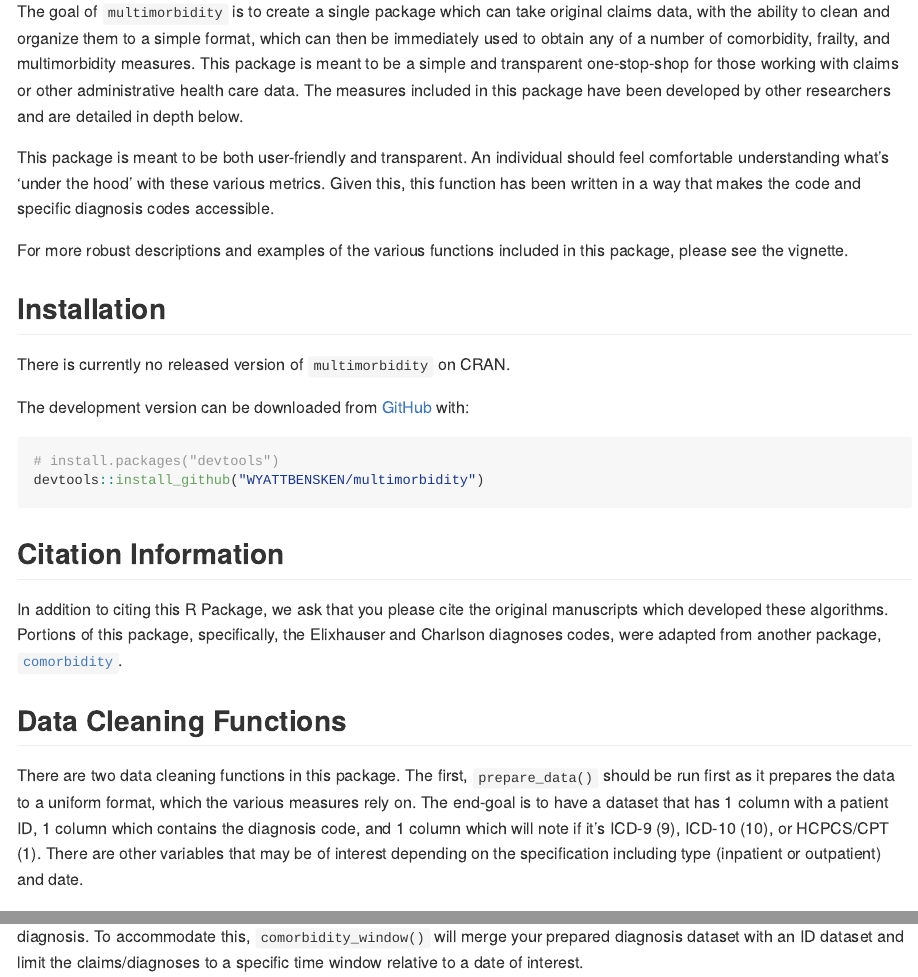
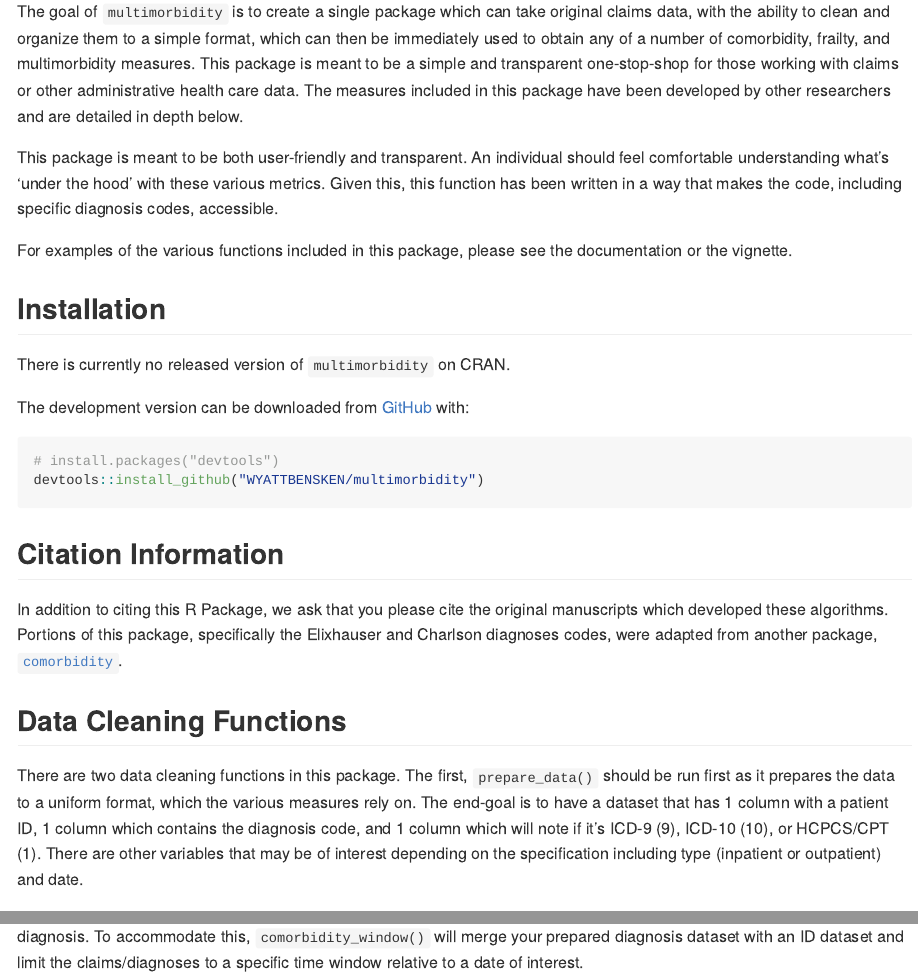
Before and after one commit to WYATTBENSKEN/multimorbidity, an R Markdown document (README.Rmd): the page in a window 1100 px wide, from 110 px down, and a second part further down, joined at a grey line. The pictures show the output file README.md that the author committed with the source, drawn offline in the style of GitHub.

Commit message:
Updated README and Description with proofreading and to prepare for CRAN.

```diff
--- a/README.Rmd
+++ b/README.Rmd
@@ -21,9 +21,9 @@ knitr::opts_chunk$set(
 
 The goal of `multimorbidity` is to create a single package which can take original claims data, with the ability to clean and organize them to a simple format, which can then be immediately used to obtain any of a number of comorbidity, frailty, and multimorbidity measures. This package is meant to be a simple and transparent one-stop-shop for those working with claims or other administrative health care data. The measures included in this package have been developed by other researchers and are detailed in depth below.
 
-This package is meant to be both user-friendly and transparent. An individual should feel comfortable understanding what's 'under the hood' with these various metrics. Given this, this function has been written in a way that makes the code and specific diagnosis codes accessible.
+This package is meant to be both user-friendly and transparent. An individual should feel comfortable understanding what's 'under the hood' with these various metrics. Given this, this function has been written in a way that makes the code, including specific diagnosis codes, accessible.
 
-For more robust descriptions and examples of the various functions included in this package, please see the vignette.
+For examples of the various functions included in this package, please see the documentation or the vignette.
 
 ## Installation
 
@@ -38,7 +38,7 @@ devtools::install_github("WYATTBENSKEN/multimorbidity")
 
 ## Citation Information
 
-In addition to citing this R Package, we ask that you please cite the original manuscripts which developed these algorithms. Portions of this package, specifically, the Elixhauser and Charlson diagnoses codes, were adapted from another package, [`comorbidity`](https://github.com/ellessenne/comorbidity).
+In addition to citing this R Package, we ask that you please cite the original manuscripts which developed these algorithms. Portions of this package, specifically the Elixhauser and Charlson diagnoses codes, were adapted from another package, [`comorbidity`](https://github.com/ellessenne/comorbidity).
 
 ## Data Cleaning Functions
 
```
Also changed, not shown: README.md, README.Rmd (2 more changed lines), 1 other file.
